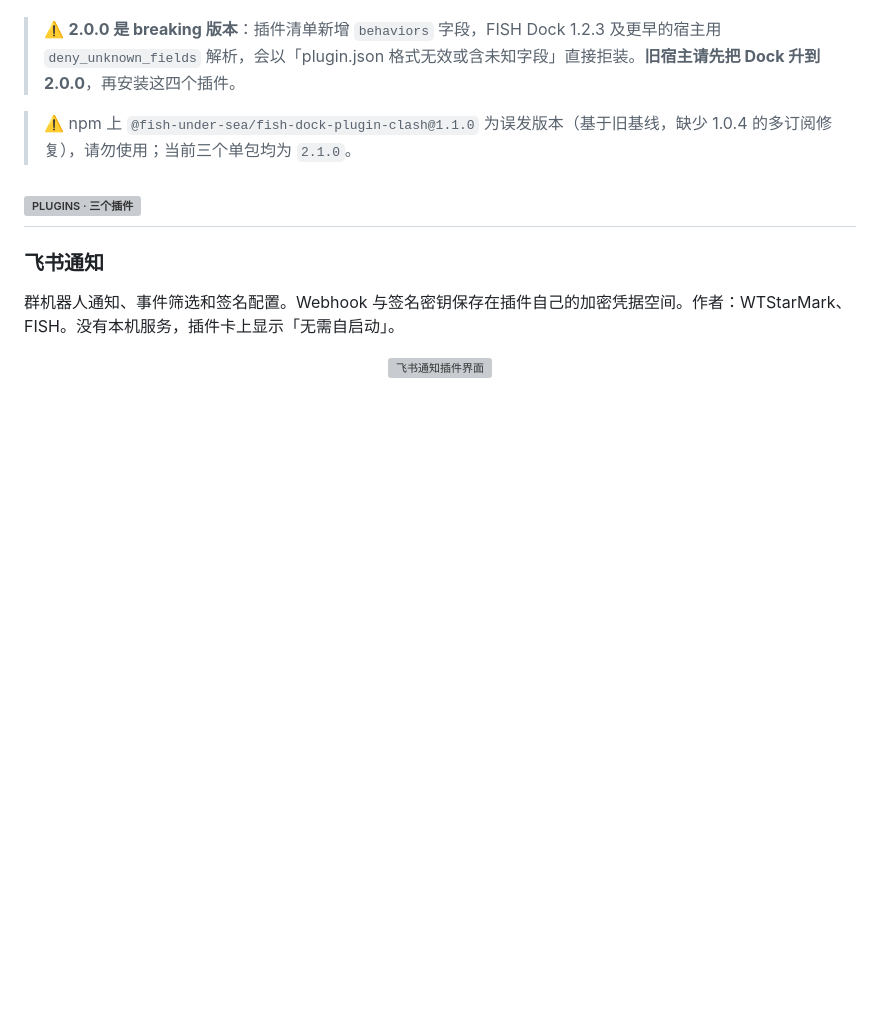
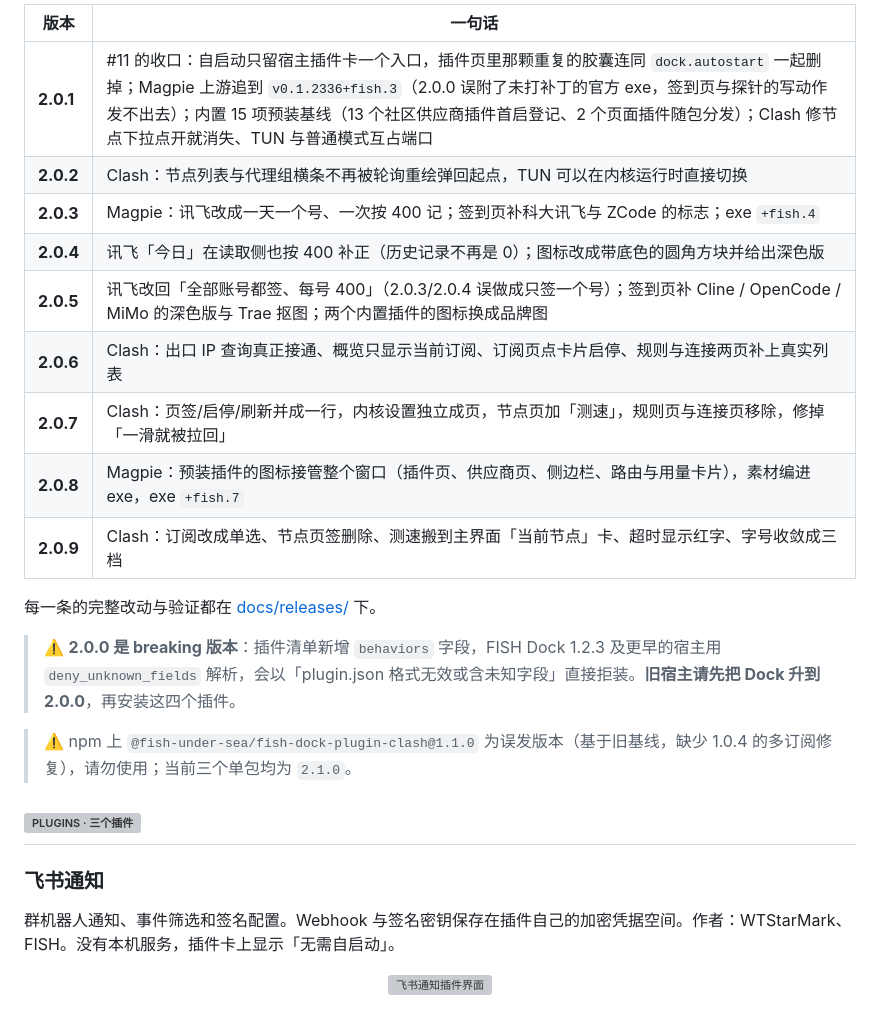
Before and after one commit to Fish-under-sea/FISH-DOCK-Plugins, a Markdown page: README.md, the part around one of its changes. Drawn GitHub-style; folded sections open; blank space fills up the shorter version; grey boxes are pictures that could not be loaded.

Commit message:
docs: README 的版本流水分段，更早的收进折叠表

```diff
--- a/README.md
+++ b/README.md
@@ -39,3 +52,19 @@
+<br>
+
+| 版本 | 一句话 |
+| --- | --- |
+| **2.0.1** | #11 的收口：自启动只留宿主插件卡一个入口，插件页里那颗重复的胶囊连同 `dock.autostart` 一起删掉；Magpie 上游追到 `v0.1.2336+fish.3`（2.0.0 误附了未打补丁的官方 exe，签到页与探针的写动作发不出去）；内置 15 项预装基线（13 个社区供应商插件首启登记、2 个页面插件随包分发）；Clash 修节点下拉点开就消失、TUN 与普通模式互占端口 |
+| **2.0.2** | Clash：节点列表与代理组横条不再被轮询重绘弹回起点，TUN 可以在内核运行时直接切换 |
+| **2.0.3** | Magpie：讯飞改成一天一个号、一次按 400 记；签到页补科大讯飞与 ZCode 的标志；exe `+fish.4` |
+| **2.0.4** | 讯飞「今日」在读取侧也按 400 补正（历史记录不再是 0）；图标改成带底色的圆角方块并给出深色版 |
+| **2.0.5** | 讯飞改回「全部账号都签、每号 400」（2.0.3/2.0.4 误做成只签一个号）；签到页补 Cline / OpenCode / MiMo 的深色版与 Trae 抠图；两个内置插件的图标换成品牌图 |
+| **2.0.6** | Clash：出口 IP 查询真正接通、概览只显示当前订阅、订阅页点卡片启停、规则与连接两页补上真实列表 |
+| **2.0.7** | Clash：页签/启停/刷新并成一行，内核设置独立成页，节点页加「测速」，规则页与连接页移除，修掉「一滑就被拉回」 |
+| **2.0.8** | Magpie：预装插件的图标接管整个窗口（插件页、供应商页、侧边栏、路由与用量卡片），素材编进 exe，exe `+fish.7` |
+| **2.0.9** | Clash：订阅改成单选、节点页签删除、测速搬到主界面「当前节点」卡、超时显示红字、字号收敛成三档 |
+
+每一条的完整改动与验证都在 [docs/releases/](docs/releases/) 下。
+</details>
 
 > ⚠️ **2.0.0 是 breaking 版本**：插件清单新增 `behaviors` 字段，FISH Dock 1.2.3 及更早的宿主用 `deny_unknown_fields` 解析，会以「plugin.json 格式无效或含未知字段」直接拒装。**旧宿主请先把 Dock 升到 2.0.0**，再安装这四个插件。
 
```
Also changed, not shown: other parts of README.md (+14 -1 lines).
